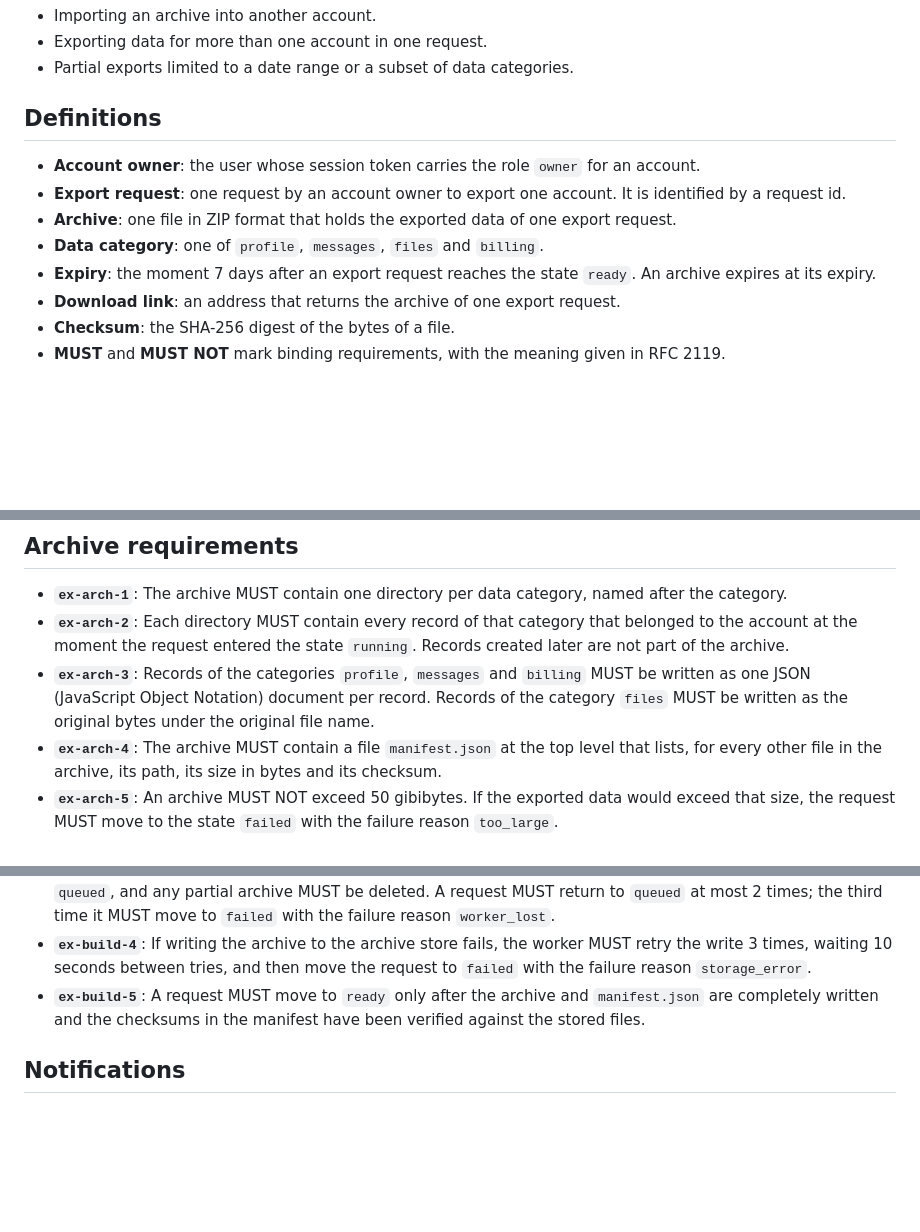
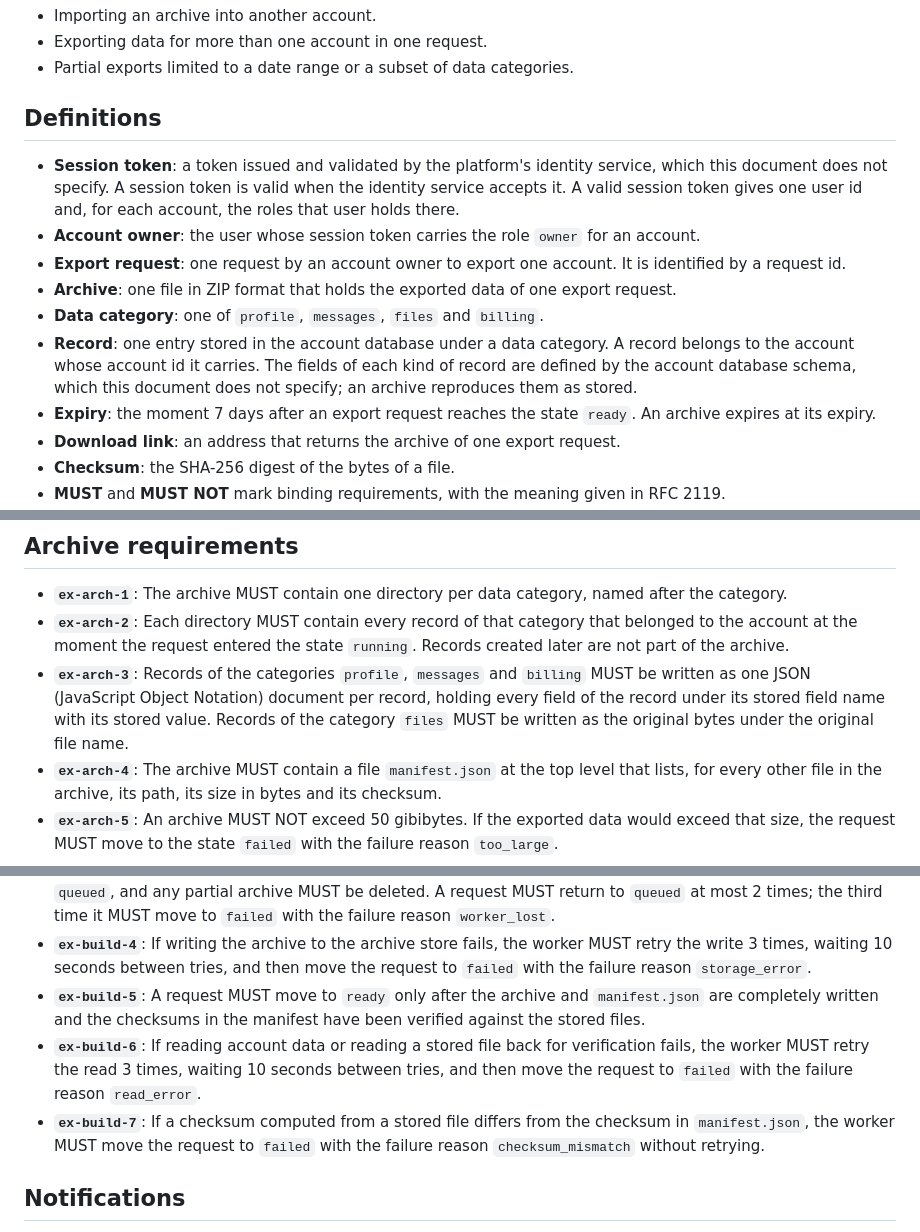
Before and after one commit to dshills/speccritic, a Markdown page: eval/corpus/export-service.md, 3 parts joined by grey strips. Rendered like a GitHub page; blank space fills up the shorter version.

```diff
--- a/eval/corpus/export-service.md
+++ b/eval/corpus/export-service.md
@@ -18,10 +18,12 @@ This document specifies a service that lets an account owner request a copy of t
 
 ## Definitions
 
+- **Session token**: a token issued and validated by the platform's identity service, which this document does not specify. A session token is valid when the identity service accepts it. A valid session token gives one user id and, for each account, the roles that user holds there.
 - **Account owner**: the user whose session token carries the role `owner` for an account.
 - **Export request**: one request by an account owner to export one account. It is identified by a request id.
 - **Archive**: one file in ZIP format that holds the exported data of one export request.
 - **Data category**: one of `profile`, `messages`, `files` and `billing`.
+- **Record**: one entry stored in the account database under a data category. A record belongs to the account whose account id it carries. The fields of each kind of record are defined by the account database schema, which this document does not specify; an archive reproduces them as stored.
 - **Expiry**: the moment 7 days after an export request reaches the state `ready`. An archive expires at its expiry.
 - **Download link**: an address that returns the archive of one export request.
 - **Checksum**: the SHA-256 digest of the bytes of a file.
@@ -84,7 +86,7 @@ Every response with a status of 400 or above MUST have a body with the field `er
 
 - **`ex-arch-1`**: The archive MUST contain one directory per data category, named after the category.
 - **`ex-arch-2`**: Each directory MUST contain every record of that category that belonged to the account at the moment the request entered the state `running`. Records created later are not part of the archive.
-- **`ex-arch-3`**: Records of the categories `profile`, `messages` and `billing` MUST be written as one JSON (JavaScript Object Notation) document per record. Records of the category `files` MUST be written as the original bytes under the original file name.
+- **`ex-arch-3`**: Records of the categories `profile`, `messages` and `billing` MUST be written as one JSON (JavaScript Object Notation) document per record, holding every field of the record under its stored field name with its stored value. Records of the category `files` MUST be written as the original bytes under the original file name.
 - **`ex-arch-4`**: The archive MUST contain a file `manifest.json` at the top level that lists, for every other file in the archive, its path, its size in bytes and its checksum.
 - **`ex-arch-5`**: An archive MUST NOT exceed 50 gibibytes. If the exported data would exceed that size, the request MUST move to the state `failed` with the failure reason `too_large`.
 
@@ -95,6 +97,8 @@ Every response with a status of 400 or above MUST have a body with the field `er
 - **`ex-build-3`**: If a worker stops before the archive is complete, the request MUST move from `running` back to `queued`, and any partial archive MUST be deleted. A request MUST return to `queued` at most 2 times; the third time it MUST move to `failed` with the failure reason `worker_lost`.
 - **`ex-build-4`**: If writing the archive to the archive store fails, the worker MUST retry the write 3 times, waiting 10 seconds between tries, and then move the request to `failed` with the failure reason `storage_error`.
 - **`ex-build-5`**: A request MUST move to `ready` only after the archive and `manifest.json` are completely written and the checksums in the manifest have been verified against the stored files.
+- **`ex-build-6`**: If reading account data or reading a stored file back for verification fails, the worker MUST retry the read 3 times, waiting 10 seconds between tries, and then move the request to `failed` with the failure reason `read_error`.
+- **`ex-build-7`**: If a checksum computed from a stored file differs from the checksum in `manifest.json`, the worker MUST move the request to `failed` with the failure reason `checksum_mismatch` without retrying.
 
 ## Notifications
 
```
Also changed, not shown: other parts of eval/corpus/export-service.md (+3 -0 lines), eval/README.md (+1 -1 lines).
